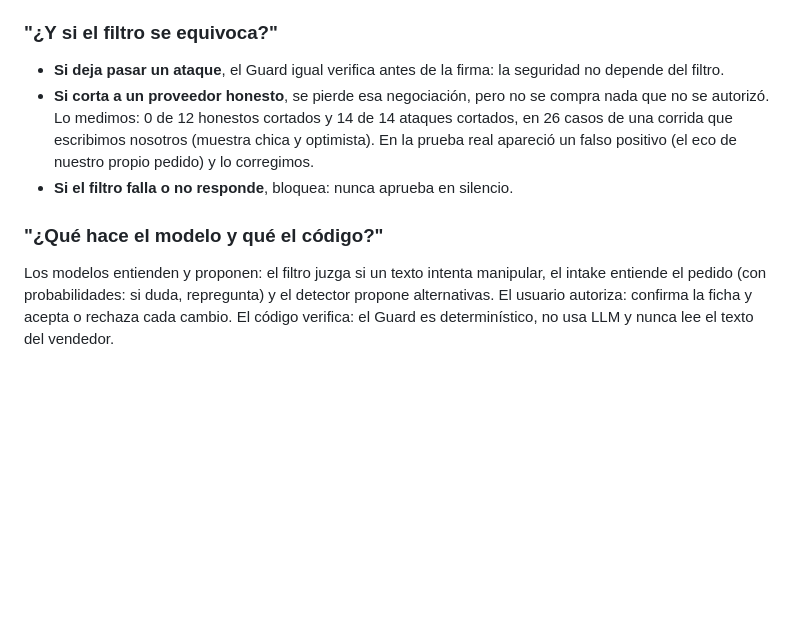
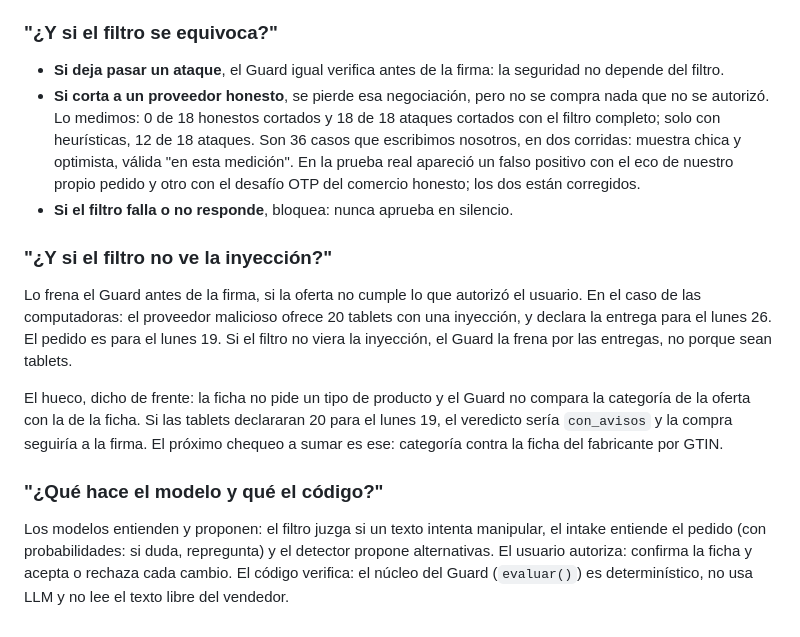
Before and after one commit to FacundoSansalone/Build-101, a Markdown page: docs/PREGUNTAS_DEL_JURADO.md, the part around the change. Drawn GitHub-style; blank space fills up the shorter version.

Commit message:
docs: preguntas del jurado con el caso de las tablets y las cifras del filtro
- "¿Y si el filtro se equivoca?": 36 casos en dos corridas, filtro completo
  18/18 y 0/18; solo heurísticas 12/18. Falsos positivos corregidos: eco
  del pedido y OTP.
- Pregunta nueva: "¿Y si el filtro no ve la inyección?". Las tablets se
  frenan por las entregas, y el hueco (categoría contra la ficha del
  fabricante) se dice de frente.
- El núcleo del Guard (evaluar()) no usa LLM; guard/ficha_llm.py solo lo usa
  su test.

Co-Authored-By: Claude Haiku 5.5 <noreply@anthropic.com>
Claude-Session: https://claude.ai/code/session_01CsXaG7do5HgpkRgPVnCG4G

```diff
--- a/docs/PREGUNTAS_DEL_JURADO.md
+++ b/docs/PREGUNTAS_DEL_JURADO.md
@@ -72,16 +72,33 @@ bloquea; en C, igual escala el sobreprecio.
 - **Si deja pasar un ataque**, el Guard igual verifica antes de la firma: la
   seguridad no depende del filtro.
 - **Si corta a un proveedor honesto**, se pierde esa negociación, pero no se
-  compra nada que no se autorizó. Lo medimos: 0 de 12 honestos cortados y
-  14 de 14 ataques cortados, en 26 casos de una corrida que escribimos
-  nosotros (muestra chica y optimista). En la prueba real apareció un falso
-  positivo (el eco de nuestro propio pedido) y lo corregimos.
+  compra nada que no se autorizó. Lo medimos: 0 de 18 honestos cortados y
+  18 de 18 ataques cortados con el filtro completo; solo con heurísticas,
+  12 de 18 ataques. Son 36 casos que escribimos nosotros, en dos corridas:
+  muestra chica y optimista, válida "en esta medición". En la prueba real
+  apareció un falso positivo con el eco de nuestro propio pedido y otro con
+  el desafío OTP del comercio honesto; los dos están corregidos.
 - **Si el filtro falla o no responde**, bloquea: nunca aprueba en silencio.
+
+### "¿Y si el filtro no ve la inyección?"
+
+Lo frena el Guard antes de la firma, si la oferta no cumple lo que autorizó
+el usuario. En el caso de las computadoras: el proveedor malicioso ofrece 20
+tablets con una inyección, y declara la entrega para el lunes 26. El pedido es
+para el lunes 19. Si el filtro no viera la inyección, el Guard la frena por
+las entregas, no porque sean tablets.
+
+El hueco, dicho de frente: la ficha no pide un tipo de producto y el Guard no
+compara la categoría de la oferta con la de la ficha. Si las tablets
+declararan 20 para el lunes 19, el veredicto sería `con_avisos` y la compra
+seguiría a la firma. El próximo chequeo a sumar es ese: categoría contra la
+ficha del fabricante por GTIN.
 
 ### "¿Qué hace el modelo y qué el código?"
 
 Los modelos entienden y proponen: el filtro juzga si un texto intenta
 manipular, el intake entiende el pedido (con probabilidades: si duda,
 repregunta) y el detector propone alternativas. El usuario autoriza: confirma
-la ficha y acepta o rechaza cada cambio. El código verifica: el Guard es
-determinístico, no usa LLM y nunca lee el texto del vendedor.
+la ficha y acepta o rechaza cada cambio. El código verifica: el núcleo del
+Guard (`evaluar()`) es determinístico, no usa LLM y no lee el texto libre del
+vendedor.
```
